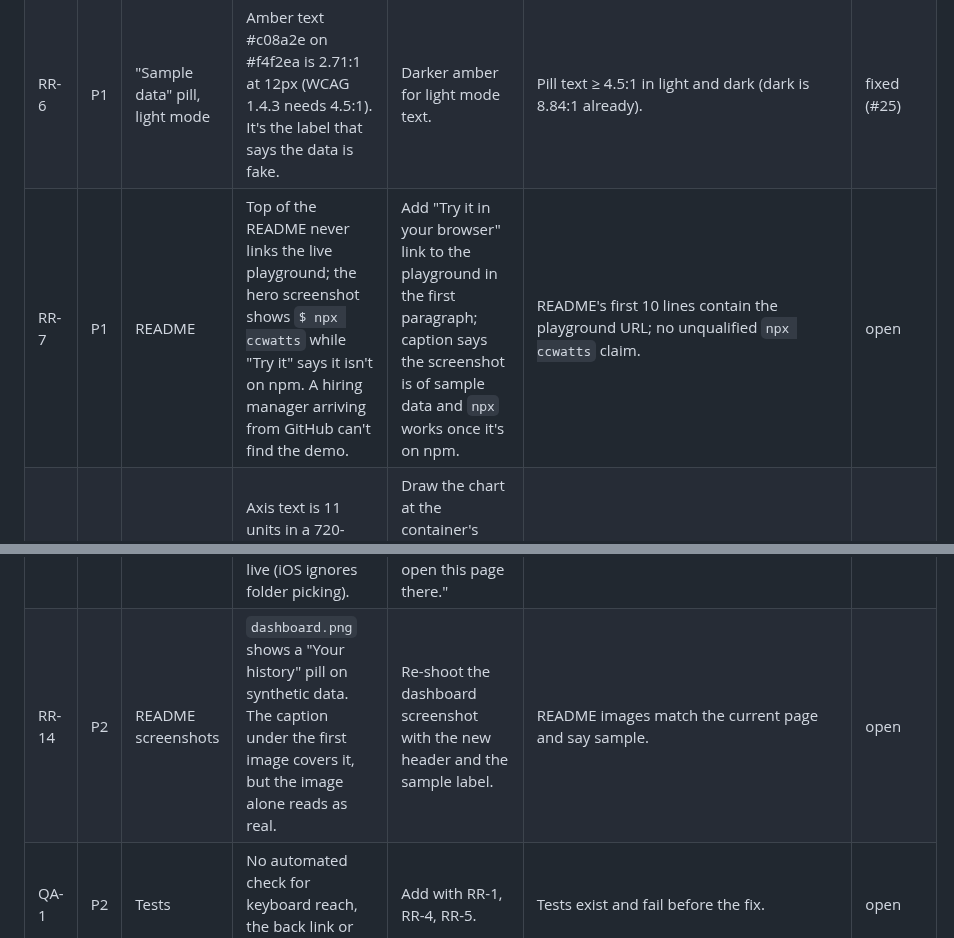
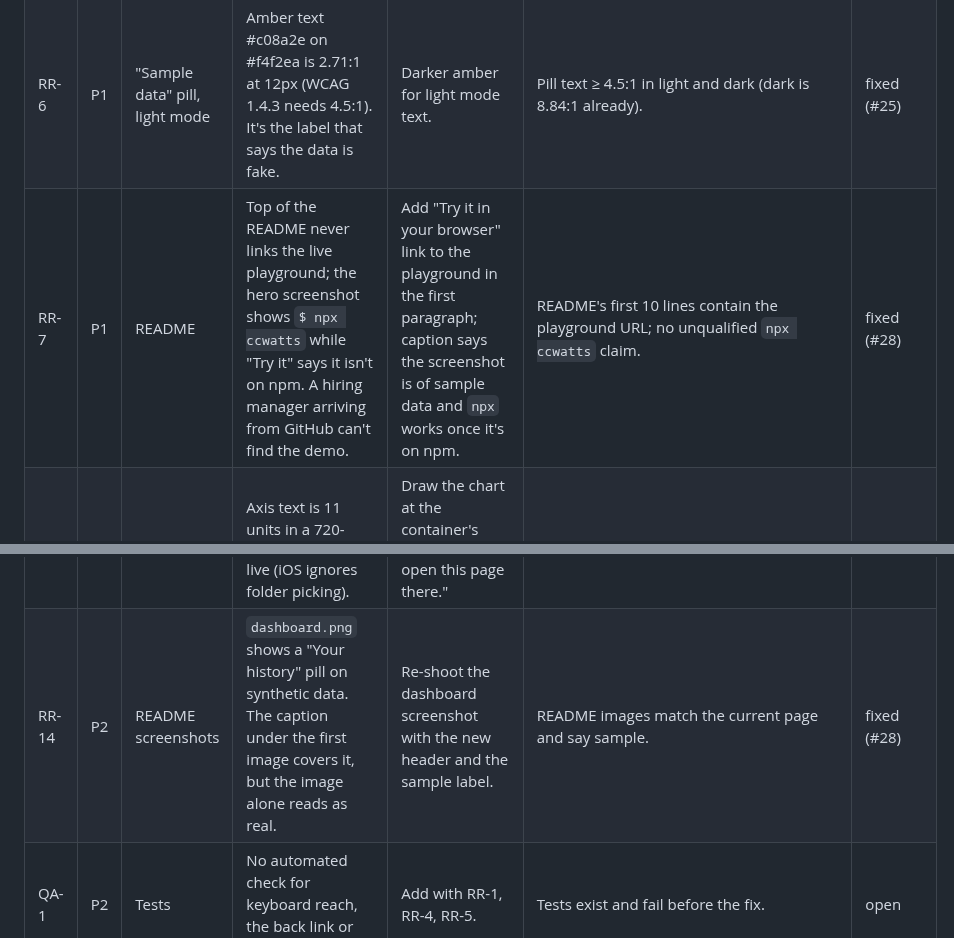
Before and after one commit to holroydchase-afk/ccwatts, a Markdown page: docs/reviews/2026-10-22-recruiter-ready.md, 2 parts joined by grey strips. Drawn GitHub-style.

```diff
--- a/docs/reviews/2026-10-22-recruiter-ready.md
+++ b/docs/reviews/2026-10-22-recruiter-ready.md
@@ -27,14 +27,14 @@ Priority: P0 blocks showing it, P1 hurts the impression, P2 polish. Status is up
 | RR-4 | P1 | Share card and LinkedIn post on sample data | On sample data the card says "Estimated on my laptop. No logs left it." and the post says "I measured…". A fake reads as a real measurement (showcase: honest demo). | `sample` flag in `ReceiptInput`: the card shows a "SAMPLE DATA" stamp and "Sample data, not a real measurement"; the post starts with "(Sample data)" and drops "my". | Core tests: sample card contains "SAMPLE DATA" and not "my laptop"; sample post starts with "(Sample data)". Real-data output unchanged. | fixed (#24) |
 | RR-5 | P1 | "Try it on your own logs" | "Choose folder" and "Choose files" are `<label>`s for `hidden` inputs, so Tab skips them (recorded Tab order: windows, Use sample data, share buttons). WCAG 2.1.1. | Visually hide the inputs (still focusable) and show focus on the label. | Tab reaches both pickers; focus ring visible; `check:browser` asserts it. | fixed (#25) |
 | RR-6 | P1 | "Sample data" pill, light mode | Amber text #c08a2e on #f4f2ea is 2.71:1 at 12px (WCAG 1.4.3 needs 4.5:1). It's the label that says the data is fake. | Darker amber for light mode text. | Pill text ≥ 4.5:1 in light and dark (dark is 8.84:1 already). | fixed (#25) |
-| RR-7 | P1 | README | Top of the README never links the live playground; the hero screenshot shows `$ npx ccwatts` while "Try it" says it isn't on npm. A hiring manager arriving from GitHub can't find the demo. | Add "Try it in your browser" link to the playground in the first paragraph; caption says the screenshot is of sample data and `npx` works once it's on npm. | README's first 10 lines contain the playground URL; no unqualified `npx ccwatts` claim. | open |
+| RR-7 | P1 | README | Top of the README never links the live playground; the hero screenshot shows `$ npx ccwatts` while "Try it" says it isn't on npm. A hiring manager arriving from GitHub can't find the demo. | Add "Try it in your browser" link to the playground in the first paragraph; caption says the screenshot is of sample data and `npx` works once it's on npm. | README's first 10 lines contain the playground URL; no unqualified `npx ccwatts` claim. | fixed (#28) |
 | RR-8 | P1 | Chart, phone | Axis text is 11 units in a 720-wide viewBox, about 5.5px on a 390 screen: unreadable. | Draw the chart at the container's pixel width (min 320, max 720) and redraw on resize. | At 390×844 axis text renders ≥ 11px; no horizontal scroll. | fixed (#26) |
 | RR-9 | P1 | All buttons | Buttons are 40px tall (measured), under the studio 44px bar. WCAG 2.5.8 passes (24px) but the studio rule doesn't. | `min-height:44px` on buttons and button-styled labels. | Every button ≥ 44px tall at 390 and 1280. | fixed (#25) |
 | RR-10 | P2 | Method table | "source" link text is the same six times (WCAG 2.4.4 in context passes, but not unique words) and links are 17px tall. | Link text is the source's domain, padded to a 44px target. | Six distinct link texts; each ≥ 44px tall. | fixed (#27) |
 | RR-11 | P2 | Method table, phone | Table forces a sideways scroll inside its box at 390; the Range column is cut off. | Stack each parameter as a card under 600px. | No inner horizontal scroll at 390; all columns readable. | fixed (#27) |
 | RR-12 | P2 | Buttons | Button borders are 1.23:1 against the page (light) and 1.5:1 (dark); WCAG 1.4.11 asks 3:1 for control boundaries. | A separate `--control` border token at ≥ 3:1. | Button border ≥ 3:1 in both themes. | fixed (#25) |
 | RR-13 | P2 | Pickers on a phone | "Choose folder" is the primary button on a phone, where no Claude Code logs live (iOS ignores folder picking). | On narrow screens, add "Your logs are on your computer, so open this page there." | Hint visible at 390, hidden at 1280. | fixed (#27) |
-| RR-14 | P2 | README screenshots | `dashboard.png` shows a "Your history" pill on synthetic data. The caption under the first image covers it, but the image alone reads as real. | Re-shoot the dashboard screenshot with the new header and the sample label. | README images match the current page and say sample. | open |
+| RR-14 | P2 | README screenshots | `dashboard.png` shows a "Your history" pill on synthetic data. The caption under the first image covers it, but the image alone reads as real. | Re-shoot the dashboard screenshot with the new header and the sample label. | README images match the current page and say sample. | fixed (#28) |
 | QA-1 | P2 | Tests | No automated check for keyboard reach, the back link or sample labeling. | Add with RR-1, RR-4, RR-5. | Tests exist and fail before the fix. | open |
 | QA-2 | P2 | CI | `check:browser` (the only real-browser test) runs by hand, not in CI. | Decision for Chase (needs Playwright in CI). | Logged under Decisions to review. | decision |
 
```
Also changed, not shown: HANDOFF.md (+3 -1 lines), README.md (+5 -3 lines), docs/images/dashboard.png (deleted), docs/images/playground-laptop.png (added), docs/images/playground-phone.png, 1 other file.
